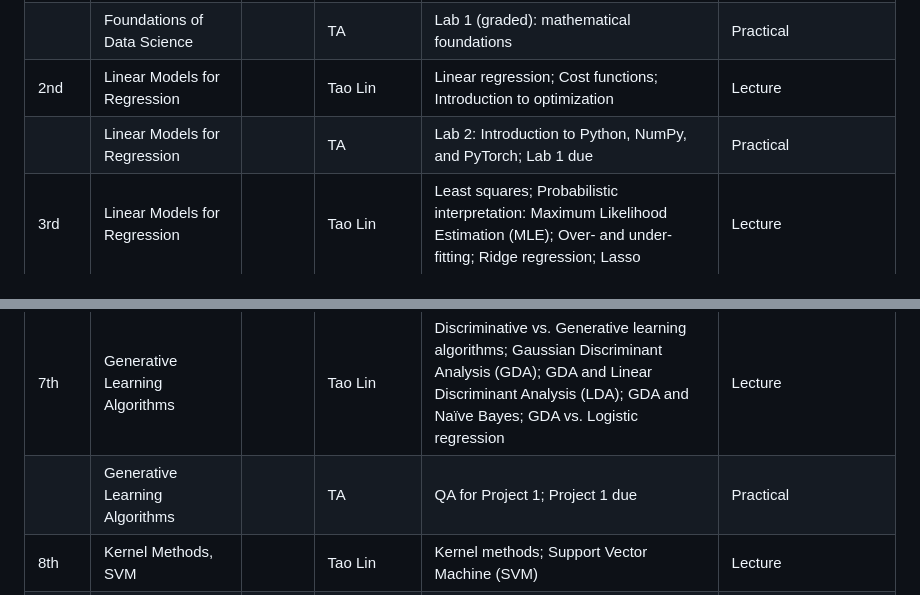
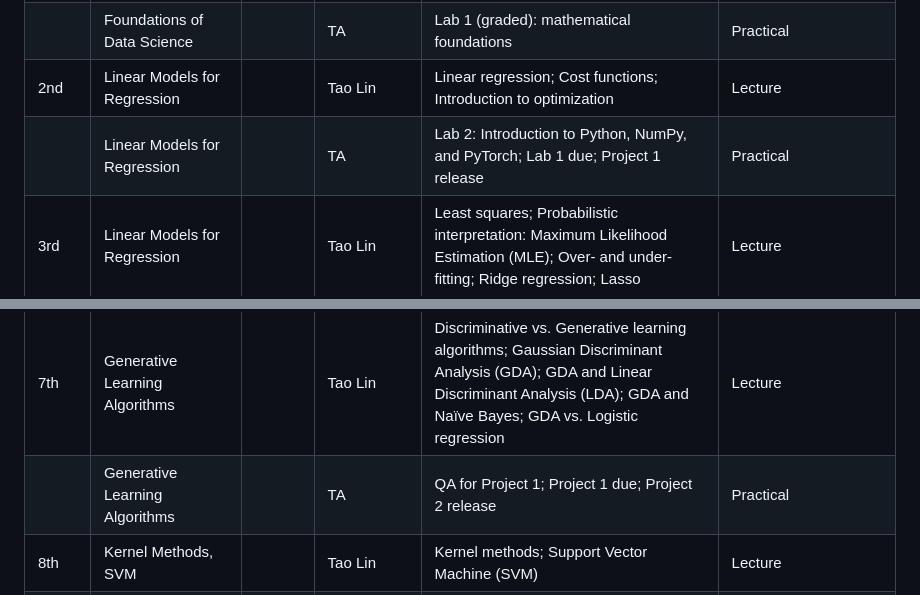
Before and after one commit to LINs-lab/course_machine_learning, a Markdown page: README.md, 2 parts joined by grey strips. Drawn GitHub-style.

Commit message:
added project release dates.

```diff
--- a/README.md
+++ b/README.md
@@ -19,7 +19,7 @@ See [course_info_sheet](./lectures/course_info_sheet.pdf) for more details.
 | 1st  | Foundations of Data Science            |            | Tao Lin              | Course logistics; Introduction to ML (why ML, and why now); Linear algebra review; Probability review                                                                                 | Lecture                                 |
 |      | Foundations of Data Science            |            | TA                   | Lab 1 (graded): mathematical foundations                                                                                                                                              | Practical                               |
 | 2nd  | Linear Models for Regression           |            | Tao Lin              | Linear regression; Cost functions; Introduction to optimization                                                                                                                       | Lecture                                 |
-|      | Linear Models for Regression           |            | TA                   | Lab 2: Introduction to Python, NumPy, and PyTorch; Lab 1 due                                                                                                                          | Practical                               |
+|      | Linear Models for Regression           |            | TA                   | Lab 2: Introduction to Python, NumPy, and PyTorch; Lab 1 due; Project 1 release                                                                                                       | Practical                               |
 | 3rd  | Linear Models for Regression           |            | Tao Lin              | Least squares; Probabilistic interpretation: Maximum Likelihood Estimation (MLE); Over- and under-fitting; Ridge regression; Lasso                                                    | Lecture                                 |
 |      | Linear Models for Regression           |            | TA                   | Lab 3                                                                                                                                                                                 | Practical                               |
 | 4th  | Generalization, and Model Selection    |            | Tao Lin              | Generalization; Bias-Variance decomposition; Double descent phenomenon; Model selection, and validation                                                                               | Lecture                                 |
@@ -29,7 +29,7 @@ See [course_info_sheet](./lectures/course_info_sheet.pdf) for more details.
 | 6th  | Generalized Linear Models              |            | Tao Lin              | Exponential family; Generalized linear models                                                                                                                                         | Lecture                                 |
 |      | Generalized Linear Models              |            | TA                   | QA for Project 1;                                                                                                                                                                     | Practical                               |
 | 7th  | Generative Learning Algorithms         |            | Tao Lin              | Discriminative vs. Generative learning algorithms; Gaussian Discriminant Analysis (GDA); GDA and Linear Discriminant Analysis (LDA); GDA and Naïve Bayes; GDA vs. Logistic regression | Lecture                                 |
-|      | Generative Learning Algorithms         |            | TA                   | QA for Project 1; Project 1 due                                                                                                                                                       | Practical                               |
+|      | Generative Learning Algorithms         |            | TA                   | QA for Project 1; Project 1 due; Project 2 release                                                                                                                                    | Practical                               |
 | 8th  | Kernel Methods, SVM                    |            | Tao Lin              | Kernel methods; Support Vector Machine (SVM)                                                                                                                                          | Lecture                                 |
 |      | Kernel Methods, SVM                    |            | TA                   | Lab 6 (graded);                                                                                                                                                                       | Practical                               |
 | 9th  | Nonparametric Methods                  |            | Kaicheng Yu          | Parametric vs. nonparametric models; K-nearest neighbors; Decision trees; Bagging and random forest                                                                                   | Lecture                                 |
```
